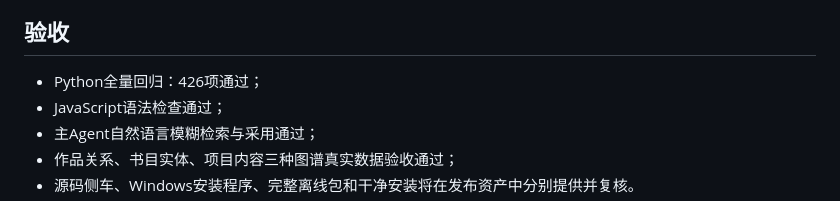
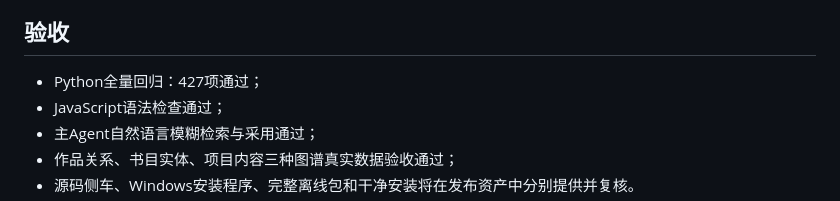
Before and after one commit to huanghaitck/wenjin, a Markdown page: docs/RELEASE_NOTES_0_1_3.md, the part around the change. Rendered like a GitHub page.

Commit message:
docs: record final regression count

```diff
--- a/docs/RELEASE_NOTES_0_1_3.md
+++ b/docs/RELEASE_NOTES_0_1_3.md
@@ -43,7 +43,7 @@
 
 ## 验收
 
-- Python全量回归：426项通过；
+- Python全量回归：427项通过；
 - JavaScript语法检查通过；
 - 主Agent自然语言模糊检索与采用通过；
 - 作品关系、书目实体、项目内容三种图谱真实数据验收通过；
```
